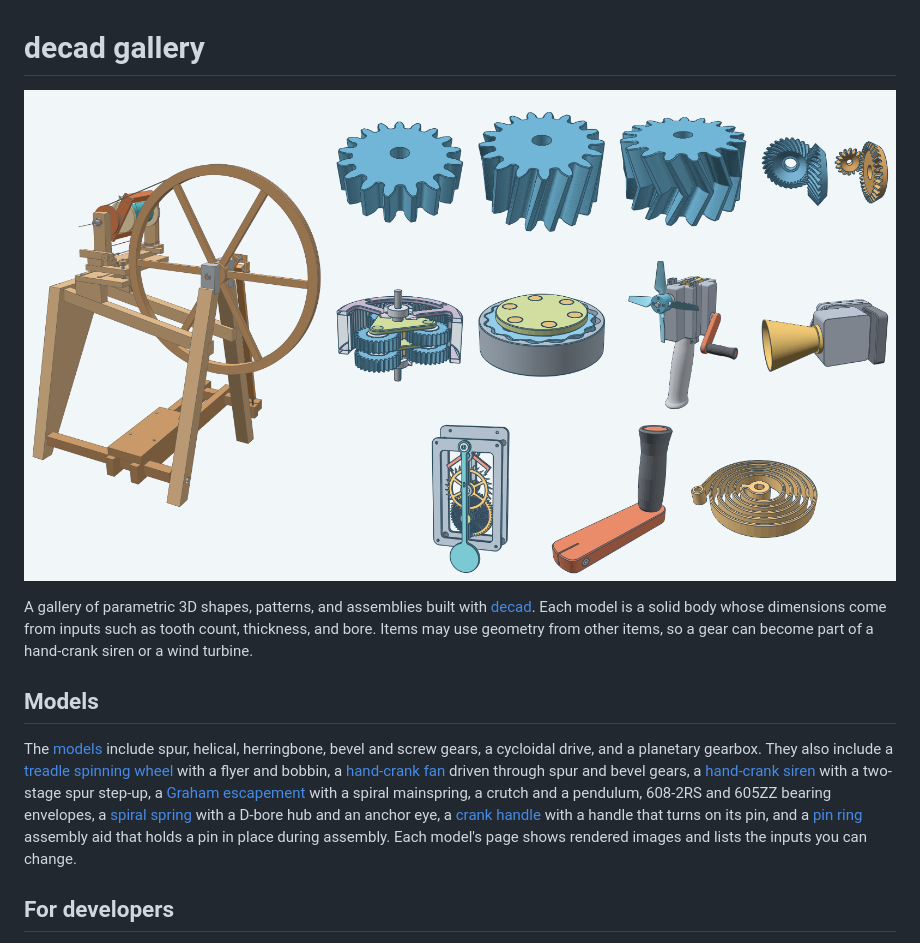
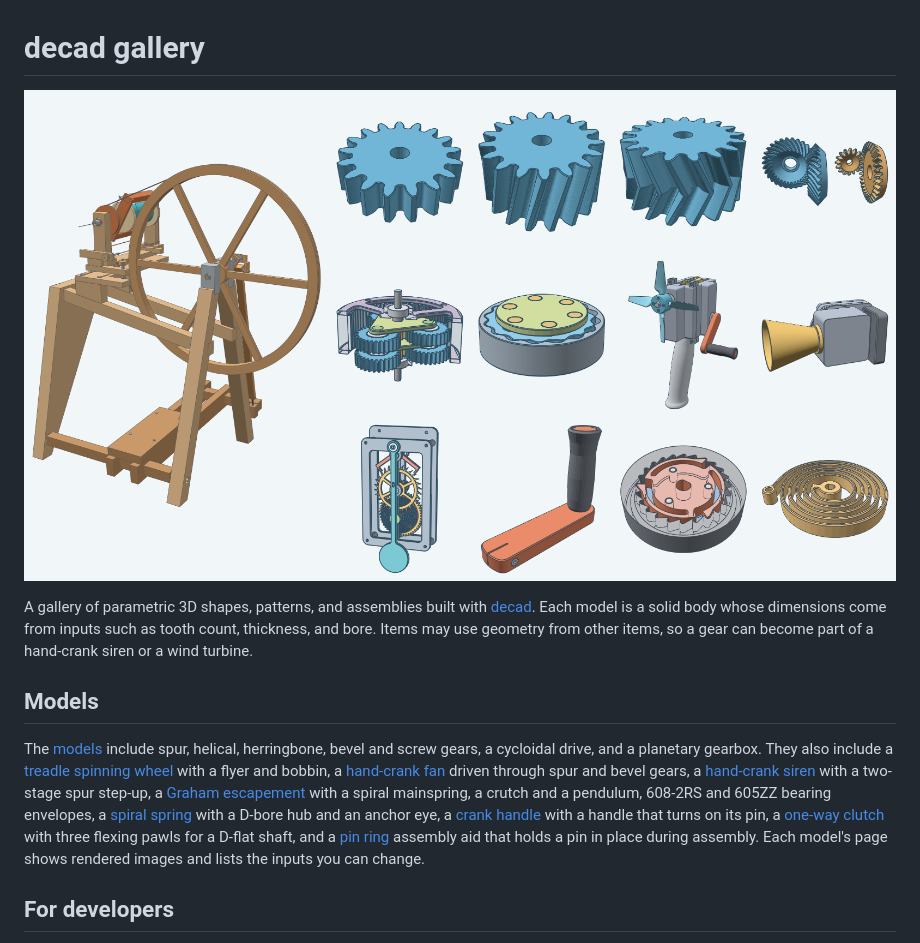
Before and after one commit to lestrrat-3d/decad-gallery, a Markdown page: README.md, the part around the change. Rendered like a GitHub page; pictures changed too: docs/images/gallery.png.

Commit message:
add one-way clutch to the gallery image and indexes

```diff
--- a/README.md
+++ b/README.md
@@ -1,6 +1,6 @@
 # decad gallery
 
-![A spinning wheel, a hand-crank fan, a hand-crank siren, a Graham escapement, a crank handle and a spiral spring beside spur, helical, herringbone, planetary, cycloidal and bevel gears](docs/images/gallery.png)
+![A spinning wheel, a hand-crank fan, a hand-crank siren, a Graham escapement, a crank handle, a one-way clutch and a spiral spring beside spur, helical, herringbone, planetary, cycloidal and bevel gears](docs/images/gallery.png)
 
 A gallery of parametric 3D shapes, patterns, and assemblies built with
 [decad](https://github.com/lestrrat-3d/decad). Each model is a solid body whose dimensions come from
@@ -15,7 +15,8 @@ a [hand-crank fan](models/handcrankfan/) driven through spur and bevel gears,
 a [hand-crank siren](models/handcranksiren/) with a two-stage spur step-up,
 a [Graham escapement](models/escapement/) with a spiral mainspring, a crutch and a pendulum, 608-2RS and 605ZZ bearing
 envelopes, a [spiral spring](models/spiralspring/) with a D-bore hub and an anchor eye, a [crank handle](models/crankhandle/)
-with a handle that turns on its pin, and a [pin ring](models/pinring/) assembly aid that holds a pin in place during assembly.
+with a handle that turns on its pin, a [one-way clutch](models/onewayclutch/) with three flexing pawls for a D-flat shaft,
+and a [pin ring](models/pinring/) assembly aid that holds a pin in place during assembly.
 Each model's page shows rendered images and lists the inputs you can change.
 
 ## For developers
```
Also changed, not shown: models/README.md (+1 -0 lines).
